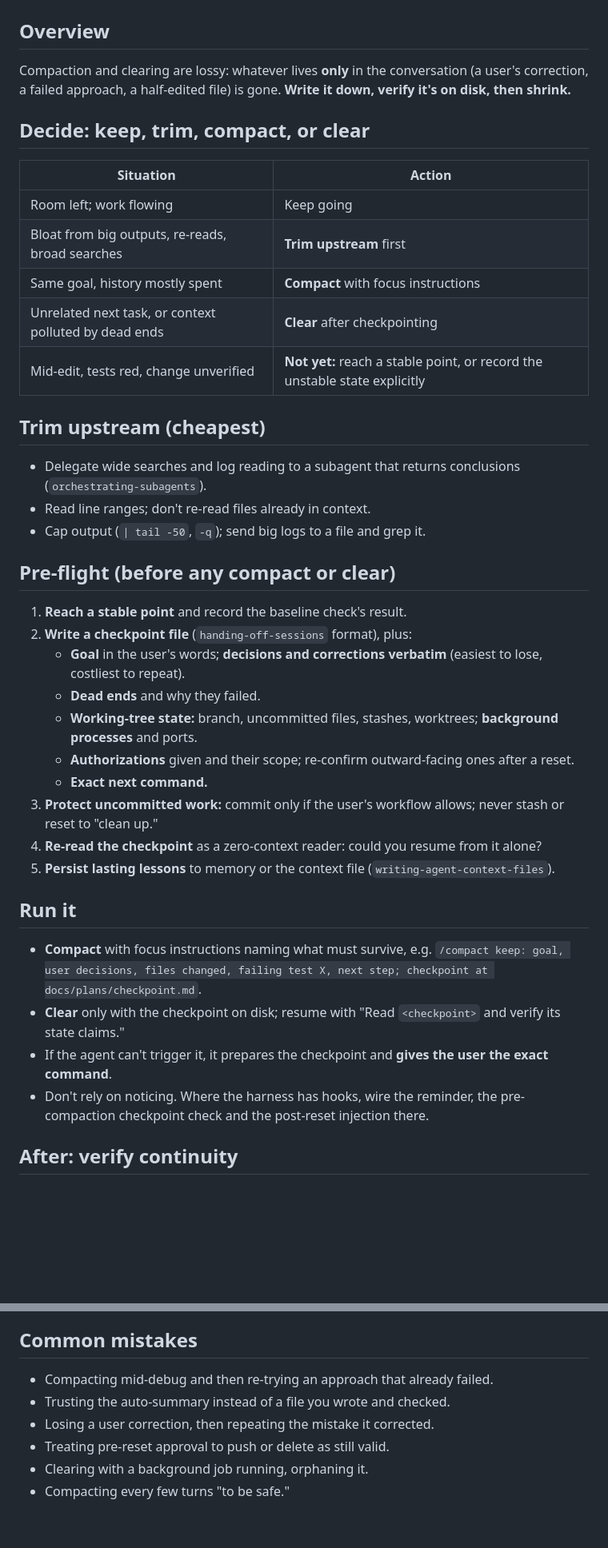
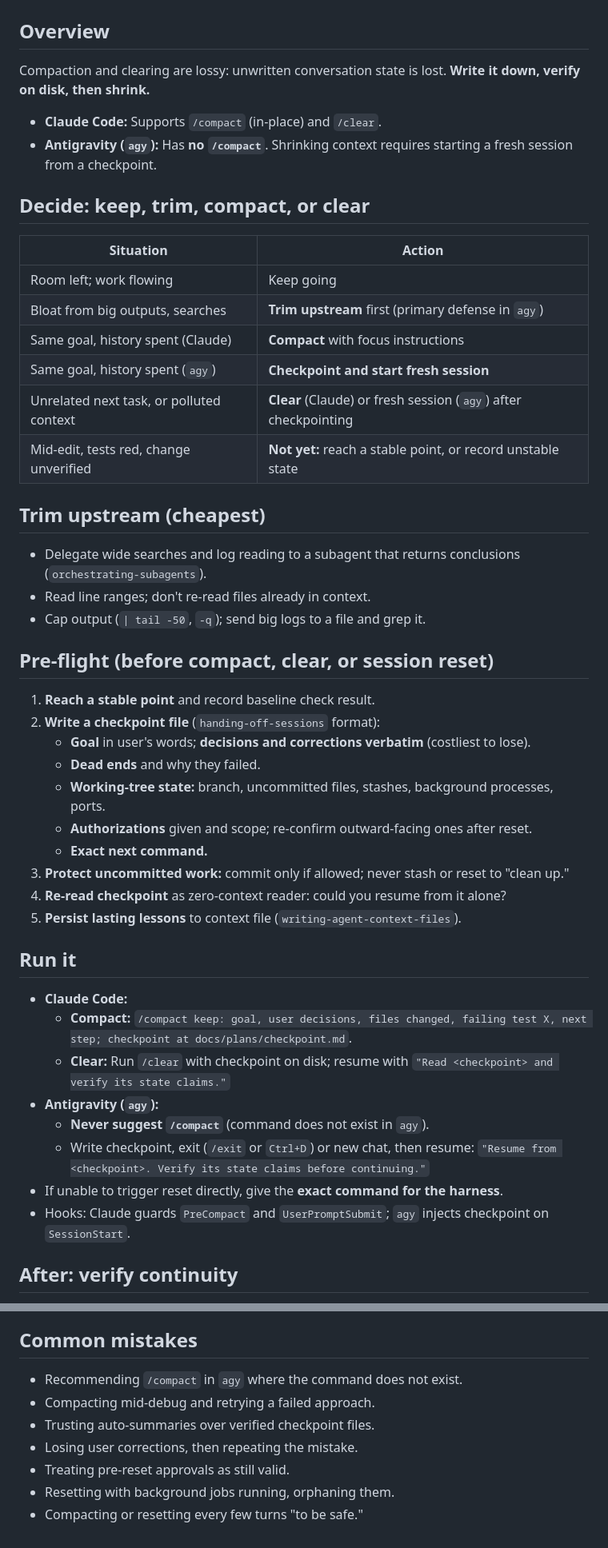
Before and after one commit to bsommers/swe-skills-2, a Markdown page: skills/compacting-context-safely/SKILL.md, 2 parts joined by grey strips. Shown at 80% size. Drawn GitHub-style; blank space fills up the shorter version.

Commit message:
fix(skills): differentiate claude /compact from agy fresh sessions

```diff
--- a/skills/compacting-context-safely/SKILL.md
+++ b/skills/compacting-context-safely/SKILL.md
@@ -7,17 +7,21 @@ description: Use when an agent's context window is filling up, auto-compaction i
 
 ## Overview
 
-Compaction and clearing are lossy: whatever lives **only** in the conversation (a user's correction, a failed approach, a half-edited file) is gone. **Write it down, verify it's on disk, then shrink.**
+Compaction and clearing are lossy: unwritten conversation state is lost. **Write it down, verify on disk, then shrink.**
+
+- **Claude Code:** Supports `/compact` (in-place) and `/clear`.
+- **Antigravity (`agy`):** Has **no `/compact`**. Shrinking context requires starting a fresh session from a checkpoint.
 
 ## Decide: keep, trim, compact, or clear
 
 | Situation | Action |
 |---|---|
 | Room left; work flowing | Keep going |
-| Bloat from big outputs, re-reads, broad searches | **Trim upstream** first |
-| Same goal, history mostly spent | **Compact** with focus instructions |
-| Unrelated next task, or context polluted by dead ends | **Clear** after checkpointing |
-| Mid-edit, tests red, change unverified | **Not yet:** reach a stable point, or record the unstable state explicitly |
+| Bloat from big outputs, searches | **Trim upstream** first (primary defense in `agy`) |
+| Same goal, history spent (Claude) | **Compact** with focus instructions |
+| Same goal, history spent (`agy`) | **Checkpoint and start fresh session** |
+| Unrelated next task, or polluted context | **Clear** (Claude) or fresh session (`agy`) after checkpointing |
+| Mid-edit, tests red, change unverified | **Not yet:** reach a stable point, or record unstable state |
 
 ## Trim upstream (cheapest)
 
@@ -25,25 +29,29 @@ Compaction and clearing are lossy: whatever lives **only** in the conversation (
 - Read line ranges; don't re-read files already in context.
 - Cap output (`| tail -50`, `-q`); send big logs to a file and grep it.
 
-## Pre-flight (before any compact or clear)
+## Pre-flight (before compact, clear, or session reset)
 
-1. **Reach a stable point** and record the baseline check's result.
-2. **Write a checkpoint file** (`handing-off-sessions` format), plus:
-   - **Goal** in the user's words; **decisions and corrections verbatim** (easiest to lose, costliest to repeat).
+1. **Reach a stable point** and record baseline check result.
+2. **Write a checkpoint file** (`handing-off-sessions` format):
+   - **Goal** in user's words; **decisions and corrections verbatim** (costliest to lose).
    - **Dead ends** and why they failed.
-   - **Working-tree state:** branch, uncommitted files, stashes, worktrees; **background processes** and ports.
-   - **Authorizations** given and their scope; re-confirm outward-facing ones after a reset.
+   - **Working-tree state:** branch, uncommitted files, stashes, background processes, ports.
+   - **Authorizations** given and scope; re-confirm outward-facing ones after reset.
    - **Exact next command.**
-3. **Protect uncommitted work:** commit only if the user's workflow allows; never stash or reset to "clean up."
-4. **Re-read the checkpoint** as a zero-context reader: could you resume from it alone?
-5. **Persist lasting lessons** to memory or the context file (`writing-agent-context-files`).
+3. **Protect uncommitted work:** commit only if allowed; never stash or reset to "clean up."
+4. **Re-read checkpoint** as zero-context reader: could you resume from it alone?
+5. **Persist lasting lessons** to context file (`writing-agent-context-files`).
 
 ## Run it
 
-- **Compact** with focus instructions naming what must survive, e.g. `/compact keep: goal, user decisions, files changed, failing test X, next step; checkpoint at docs/plans/checkpoint.md`.
-- **Clear** only with the checkpoint on disk; resume with "Read `<checkpoint>` and verify its state claims."
-- If the agent can't trigger it, it prepares the checkpoint and **gives the user the exact command**.
-- Don't rely on noticing. Where the harness has hooks, wire the reminder, the pre-compaction checkpoint check and the post-reset injection there.
+- **Claude Code:**
+  - **Compact:** `/compact keep: goal, user decisions, files changed, failing test X, next step; checkpoint at docs/plans/checkpoint.md`.
+  - **Clear:** Run `/clear` with checkpoint on disk; resume with `"Read <checkpoint> and verify its state claims."`
+- **Antigravity (`agy`):**
+  - **Never suggest `/compact`** (command does not exist in `agy`).
+  - Write checkpoint, exit (`/exit` or `Ctrl+D`) or new chat, then resume: `"Resume from <checkpoint>. Verify its state claims before continuing."`
+- If unable to trigger reset directly, give the **exact command for the harness**.
+- Hooks: Claude guards `PreCompact` and `UserPromptSubmit`; `agy` injects checkpoint on `SessionStart`.
 
 ## After: verify continuity
 
@@ -53,9 +61,10 @@ Compaction and clearing are lossy: whatever lives **only** in the conversation (
 
 ## Common mistakes
 
-- Compacting mid-debug and then re-trying an approach that already failed.
-- Trusting the auto-summary instead of a file you wrote and checked.
-- Losing a user correction, then repeating the mistake it corrected.
-- Treating pre-reset approval to push or delete as still valid.
-- Clearing with a background job running, orphaning it.
-- Compacting every few turns "to be safe."
+- Recommending `/compact` in `agy` where the command does not exist.
+- Compacting mid-debug and retrying a failed approach.
+- Trusting auto-summaries over verified checkpoint files.
+- Losing user corrections, then repeating the mistake.
+- Treating pre-reset approvals as still valid.
+- Resetting with background jobs running, orphaning them.
+- Compacting or resetting every few turns "to be safe."
```
Also changed, not shown: docs/TESTING.md (+1 -1 lines).
